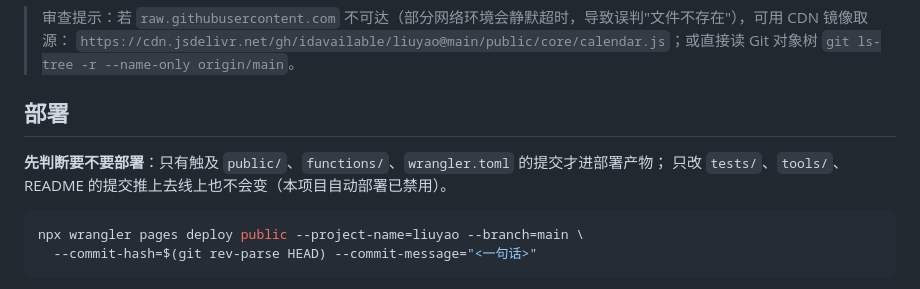
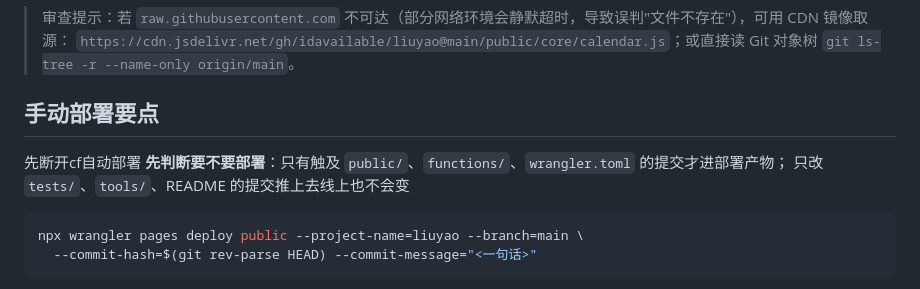
Before and after one commit to idavailable/liuyao, a Markdown page: README.md, the part around the change. Drawn GitHub-style.

````diff
--- a/README.md
+++ b/README.md
@@ -579,10 +579,10 @@ npm run gen:jieqi                 # 重新生成节气表（改覆盖范围时
 > 审查提示：若 `raw.githubusercontent.com` 不可达（部分网络环境会静默超时，导致误判"文件不存在"），可用 CDN 镜像取源：
 > `https://cdn.jsdelivr.net/gh/idavailable/liuyao@main/public/core/calendar.js`；或直接读 Git 对象树 `git ls-tree -r --name-only origin/main`。
 
-## 部署
-
+## 手动部署要点
+先断开cf自动部署
 **先判断要不要部署**：只有触及 `public/`、`functions/`、`wrangler.toml` 的提交才进部署产物；
-只改 `tests/`、`tools/`、README 的提交推上去线上也不会变（本项目自动部署已禁用）。
+只改 `tests/`、`tools/`、README 的提交推上去线上也不会变
 
 ```bash
 npx wrangler pages deploy public --project-name=liuyao --branch=main \
````
